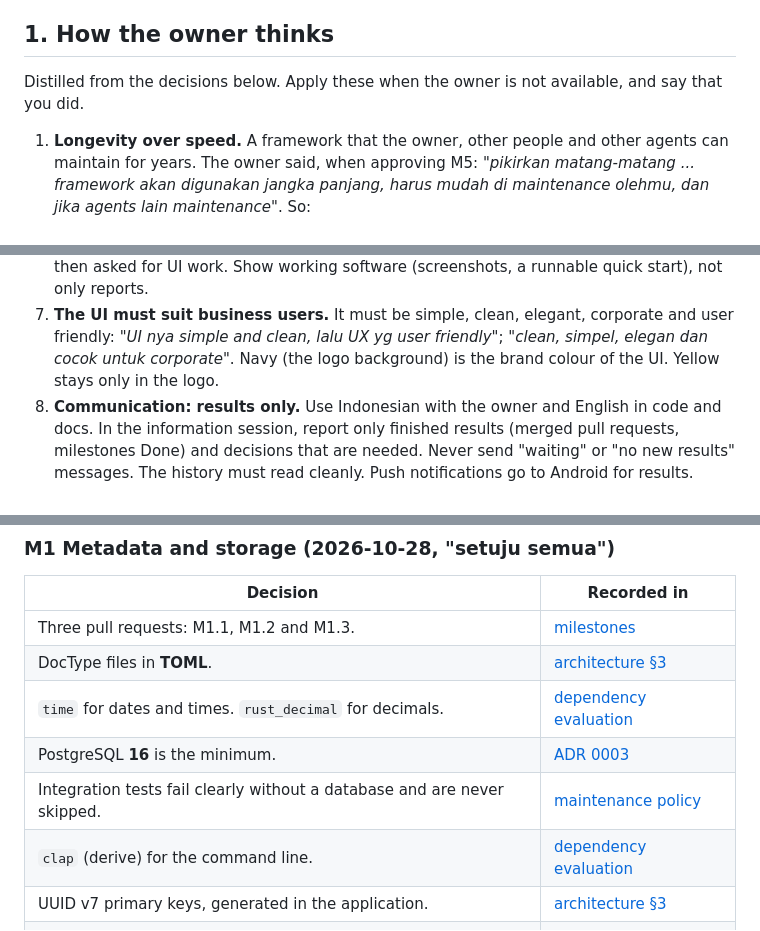
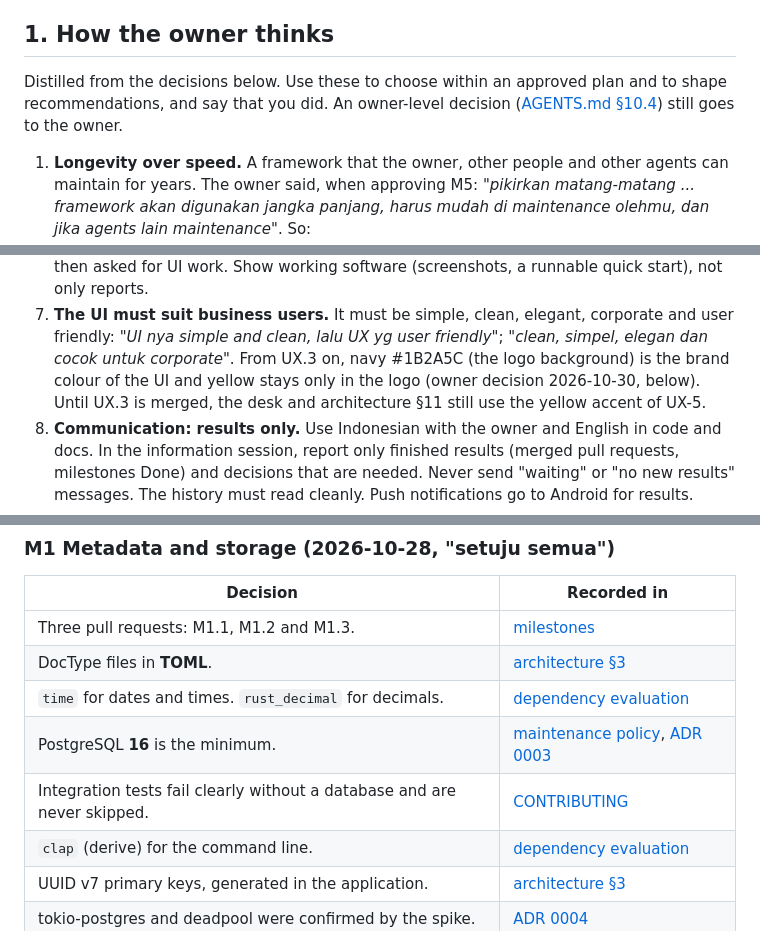
Before and after one commit to tvstore/Forgebase, a Markdown page: docs/owner-decisions.md, 3 parts joined by grey strips. Drawn GitHub-style.

```diff
--- a/docs/owner-decisions.md
+++ b/docs/owner-decisions.md
@@ -20,7 +20,8 @@ reports them to the information session ([AGENTS.md, section 10](../AGENTS.md#10
 
 ## 1. How the owner thinks
 
-Distilled from the decisions below. Apply these when the owner is not available, and say that you did.
+Distilled from the decisions below. Use these to choose within an approved plan and to shape recommendations, and say
+that you did. An owner-level decision ([AGENTS.md §10.4](../AGENTS.md#104-deviations-pdca)) still goes to the owner.
 
 1. **Longevity over speed.** A framework that the owner, other people and other agents can maintain for
    years. The owner said, when approving M5: *"pikirkan matang-matang ... framework akan digunakan jangka
@@ -51,7 +52,9 @@ Distilled from the decisions below. Apply these when the owner is not available,
    work. Show working software (screenshots, a runnable quick start), not only reports.
 7. **The UI must suit business users.** It must be simple, clean, elegant, corporate and user friendly:
    *"UI nya simple and clean, lalu UX yg user friendly"*; *"clean, simpel, elegan dan cocok untuk
-   corporate"*. Navy (the logo background) is the brand colour of the UI. Yellow stays only in the logo.
+   corporate"*. From UX.3 on, navy #1B2A5C (the logo background) is the brand colour of the UI and yellow stays only in the logo
+   (owner decision 2026-10-30, below). Until UX.3 is merged, the desk and architecture §11 still use the yellow accent
+   of UX-5.
 8. **Communication: results only.** Use Indonesian with the owner and English in code and docs. In the
    information session, report only finished results (merged pull requests, milestones Done) and decisions
    that are needed. Never send "waiting" or "no new results" messages. The history must read cleanly.
@@ -99,8 +102,8 @@ where its details live.
 | Three pull requests: M1.1, M1.2 and M1.3. | [milestones](blueprint/milestones.md) |
 | DocType files in **TOML**. | [architecture §3](blueprint/architecture.md#3-metadata-doctype-model-proposed) |
 | `time` for dates and times. `rust_decimal` for decimals. | [dependency evaluation](blueprint/dependency-evaluation.md) |
-| PostgreSQL **16** is the minimum. | [ADR 0003](adr/0003-postgresql-only.md) |
-| Integration tests fail clearly without a database and are never skipped. | [maintenance policy](blueprint/maintenance-policy.md) |
+| PostgreSQL **16** is the minimum. | [maintenance policy](blueprint/maintenance-policy.md), [ADR 0003](adr/0003-postgresql-only.md) |
+| Integration tests fail clearly without a database and are never skipped. | [CONTRIBUTING](../CONTRIBUTING.md) |
 | `clap` (derive) for the command line. | [dependency evaluation](blueprint/dependency-evaluation.md) |
 | UUID v7 primary keys, generated in the application. | [architecture §3](blueprint/architecture.md#3-metadata-doctype-model-proposed) |
 | tokio-postgres and deadpool were confirmed by the spike. | [ADR 0004](adr/0004-database-access-layer.md) |
```
Also changed, not shown: other parts of docs/owner-decisions.md (+24 -20 lines), AGENTS.md (+1 -1 lines), CHANGELOG.md (+0 -1 lines).
